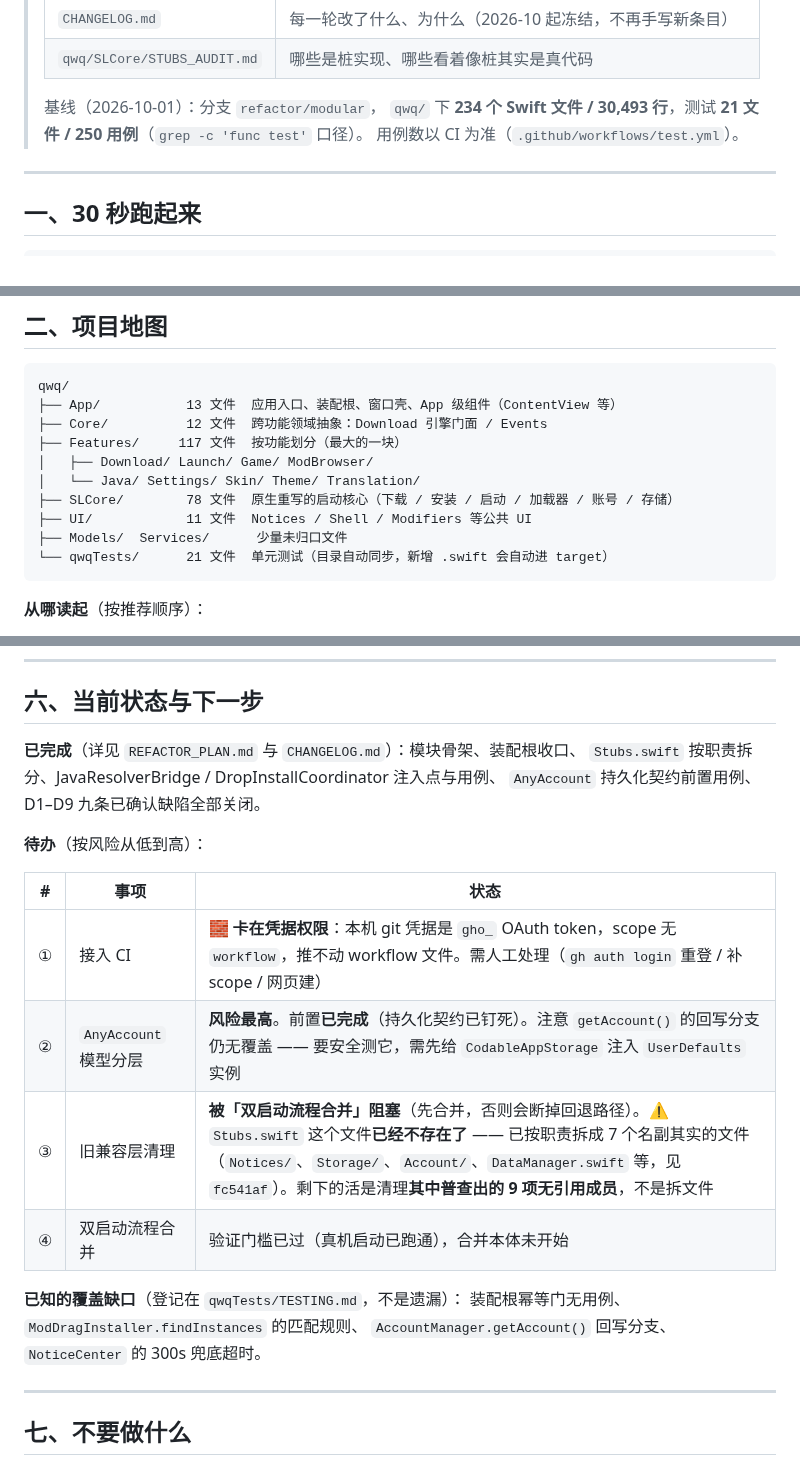
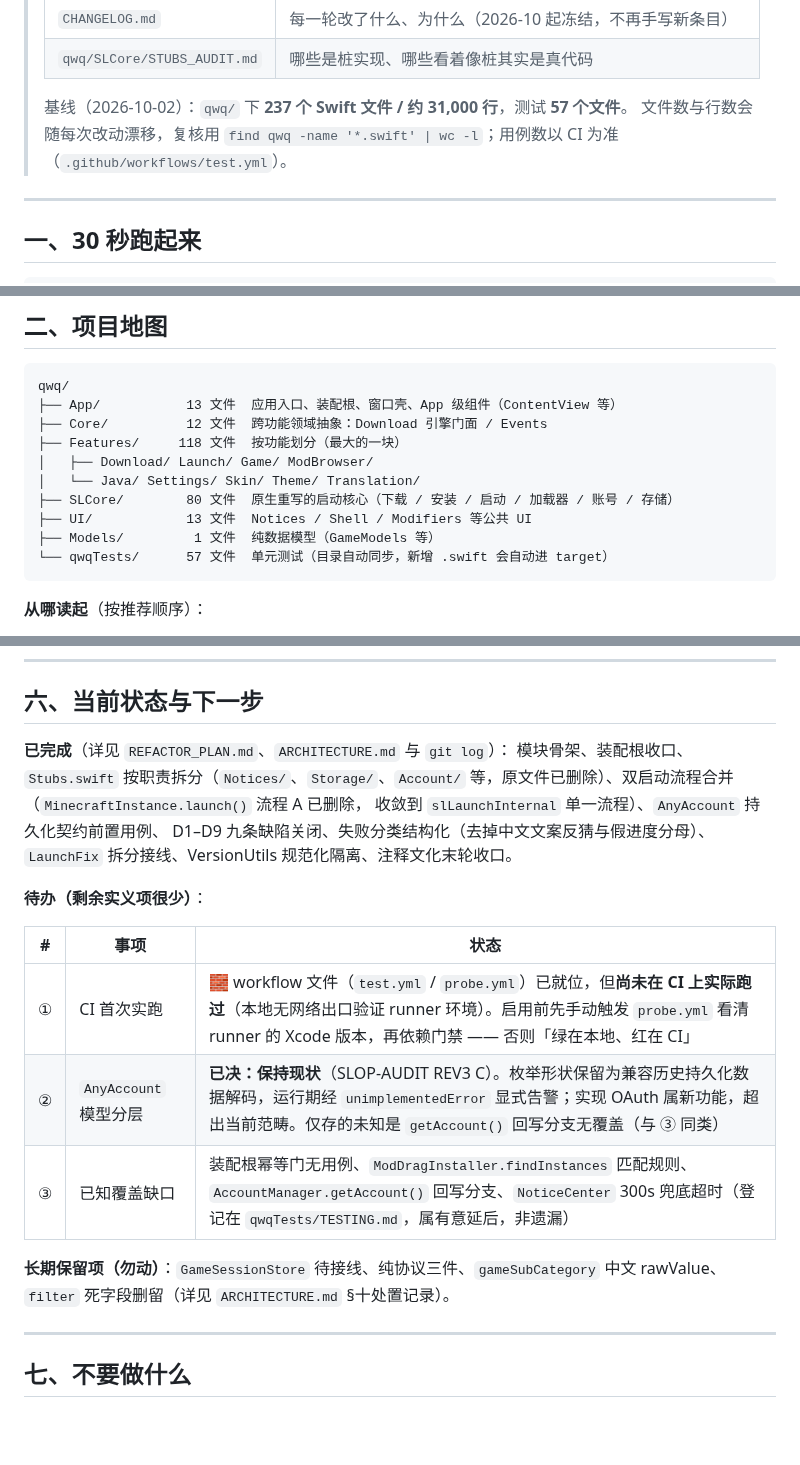
Before and after one commit to asdfasdfasdfasdfasdf111/SL, a Markdown page: HANDOVER.md, 3 parts joined by grey strips. Drawn GitHub-style; blank space fills up the shorter version.

````diff
--- a/HANDOVER.md
+++ b/HANDOVER.md
@@ -16,9 +16,9 @@
 > | `CHANGELOG.md` | 每一轮改了什么、为什么（2026-10 起冻结，不再手写新条目） |
 > | `qwq/SLCore/STUBS_AUDIT.md` | 哪些是桩实现、哪些看着像桩其实是真代码 |
 >
-> 基线（2026-10-01）：分支 `refactor/modular`，
-> `qwq/` 下 **234 个 Swift 文件 / 30,493 行**，测试 **21 文件 / 250 用例**（`grep -c 'func test'` 口径）。
-> 用例数以 CI 为准（`.github/workflows/test.yml`）。
+> 基线（2026-10-02）：`qwq/` 下 **237 个 Swift 文件 / 约 31,000 行**，测试 **57 个文件**。
+> 文件数与行数会随每次改动漂移，复核用 `find qwq -name '*.swift' | wc -l`；用例数以 CI 为准
+> （`.github/workflows/test.yml`）。
 
 ---
 
@@ -65,13 +65,13 @@ SL_DEBUG_AUTO_LAUNCH=1 SL_DEBUG_AUTO_LAUNCH_DELAY=4 \
 qwq/
 ├── App/           13 文件  应用入口、装配根、窗口壳、App 级组件（ContentView 等）
 ├── Core/          12 文件  跨功能领域抽象：Download 引擎门面 / Events
-├── Features/     117 文件  按功能划分（最大的一块）
+├── Features/     118 文件  按功能划分（最大的一块）
 │   ├── Download/ Launch/ Game/ ModBrowser/
 │   └── Java/ Settings/ Skin/ Theme/ Translation/
-├── SLCore/        78 文件  原生重写的启动核心（下载 / 安装 / 启动 / 加载器 / 账号 / 存储）
-├── UI/            11 文件  Notices / Shell / Modifiers 等公共 UI
-├── Models/  Services/      少量未归口文件
-└── qwqTests/      21 文件  单元测试（目录自动同步，新增 .swift 会自动进 target）
+├── SLCore/        80 文件  原生重写的启动核心（下载 / 安装 / 启动 / 加载器 / 账号 / 存储）
+├── UI/            13 文件  Notices / Shell / Modifiers 等公共 UI
+├── Models/         1 文件  纯数据模型（GameModels 等）
+└── qwqTests/      57 文件  单元测试（目录自动同步，新增 .swift 会自动进 target）
 ```
 
 **从哪读起**（按推荐顺序）：
@@ -230,22 +233,23 @@ abort 之后**换全新的 `SL_DERIVED`**（旧派生目录会退化，`build-fo
 
 ## 六、当前状态与下一步
 
-**已完成**（详见 `REFACTOR_PLAN.md` 与 `CHANGELOG.md`）：模块骨架、装配根收口、
-`Stubs.swift` 按职责拆分、JavaResolverBridge / DropInstallCoordinator 注入点与用例、
-`AnyAccount` 持久化契约前置用例、D1–D9 九条已确认缺陷全部关闭。
+**已完成**（详见 `REFACTOR_PLAN.md`、`ARCHITECTURE.md` 与 `git log`）：
+模块骨架、装配根收口、`Stubs.swift` 按职责拆分（`Notices/`、`Storage/`、`Account/`
+等，原文件已删除）、双启动流程合并（`MinecraftInstance.launch()` 流程 A 已删除，
+收敛到 `slLaunchInternal` 单一流程）、`AnyAccount` 持久化契约前置用例、
+D1–D9 九条缺陷关闭、失败分类结构化（去掉中文文案反猜与假进度分母）、
+`LaunchFix` 拆分接线、VersionUtils 规范化隔离、注释文化末轮收口。
 
-**待办**（按风险从低到高）：
+**待办（剩余实义项很少）**：
 
 | # | 事项 | 状态 |
 |---|---|---|
-| ① | 接入 CI | 🧱 **卡在凭据权限**：本机 git 凭据是 `gho_` OAuth token，scope 无 `workflow`，推不动 workflow 文件。需人工处理（`gh auth login` 重登 / 补 scope / 网页建） |
-| ② | `AnyAccount` 模型分层 | **风险最高**。前置**已完成**（持久化契约已钉死）。注意 `getAccount()` 的回写分支仍无覆盖 —— 要安全测它，需先给 `CodableAppStorage` 注入 `UserDefaults` 实例 |
-| ③ | 旧兼容层清理 | **被「双启动流程合并」阻塞**（先合并，否则会断掉回退路径）。⚠️ `Stubs.swift` 这个文件**已经不存在了** —— 已按职责拆成 7 个名副其实的文件（`Notices/`、`Storage/`、`Account/`、`DataManager.swift` 等，见 `fc541af`）。剩下的活是清理**其中普查出的 9 项无引用成员**，不是拆文件 |
-| ④ | 双启动流程合并 | 验证门槛已过（真机启动已跑通），合并本体未开始 |
+| ① | CI 首次实跑 | 🧱 workflow 文件（`test.yml` / `probe.yml`）已就位，但**尚未在 CI 上实际跑过**（本地无网络出口验证 runner 环境）。启用前先手动触发 `probe.yml` 看清 runner 的 Xcode 版本，再依赖门禁 —— 否则「绿在本地、红在 CI」 |
+| ② | `AnyAccount` 模型分层 | **已决：保持现状**（SLOP-AUDIT REV3 C）。枚举形状保留为兼容历史持久化数据解码，运行期经 `unimplementedError` 显式告警；实现 OAuth 属新功能，超出当前范畴。仅存的未知是 `getAccount()` 回写分支无覆盖（与 ③ 同类） |
+| ③ | 已知覆盖缺口 | 装配根幂等门无用例、`ModDragInstaller.findInstances` 匹配规则、`AccountManager.getAccount()` 回写分支、`NoticeCenter` 300s 兜底超时（登记在 `qwqTests/TESTING.md`，属有意延后，非遗漏） |
 
-**已知的覆盖缺口**（登记在 `qwqTests/TESTING.md`，不是遗漏）：
-装配根幂等门无用例、`ModDragInstaller.findInstances` 的匹配规则、
-`AccountManager.getAccount()` 回写分支、`NoticeCenter` 的 300s 兜底超时。
+**长期保留项（勿动）**：`GameSessionStore` 待接线、纯协议三件、`gameSubCategory`
+中文 rawValue、`filter` 死字段删留（详见 `ARCHITECTURE.md` §十处置记录）。
 
 ---
 
````
Also changed, not shown: other parts of HANDOVER.md (+4 -1 lines), README.md (+12 -11 lines).
